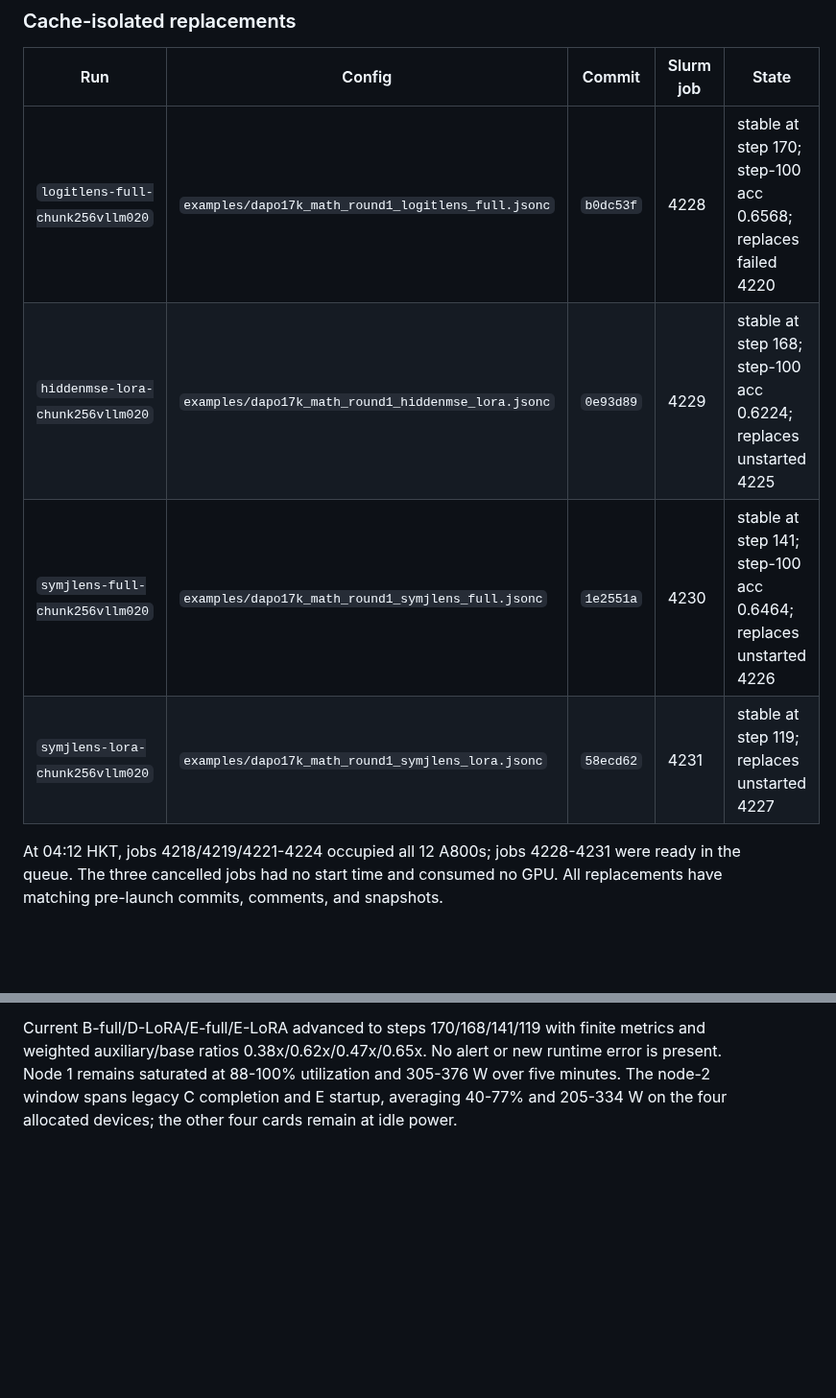
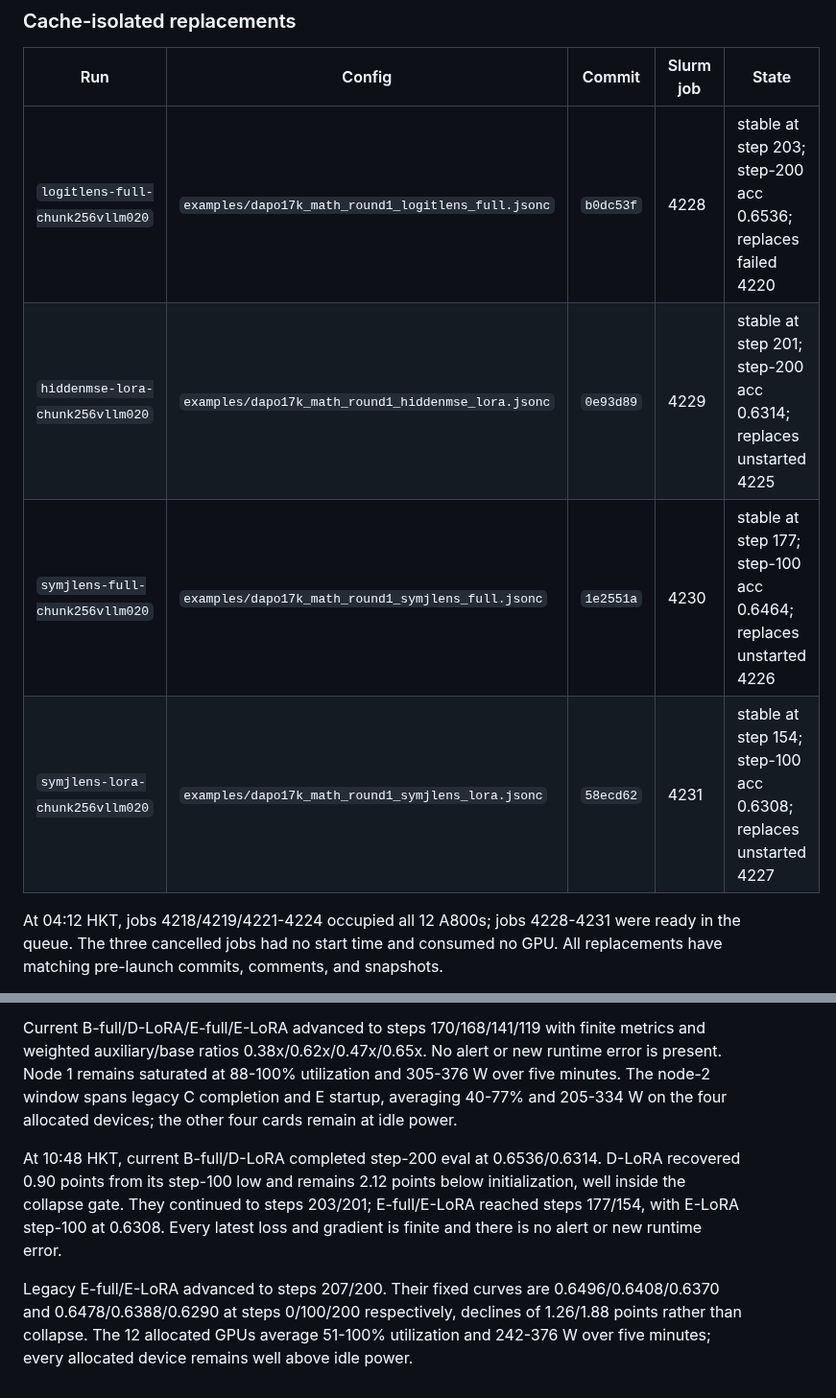
Before and after one commit to Duanyll/opdlens, a Markdown page: docs/experiments/dapo17k-math-round1.md, 2 parts joined by grey strips. Shown at 96% size. Rendered like a GitHub page; blank space fills up the shorter version.

Commit message:
Record DAPO step 200 and legacy E stability

```diff
--- a/docs/experiments/dapo17k-math-round1.md
+++ b/docs/experiments/dapo17k-math-round1.md
@@ -240,10 +240,10 @@ name; each job has its own pre-launch commit and immutable snapshot.
 
 | Run | Config | Commit | Slurm job | State |
 |---|---|---|---|---|
-| `logitlens-full-chunk256vllm020` | `examples/dapo17k_math_round1_logitlens_full.jsonc` | `b0dc53f` | 4228 | stable at step 170; step-100 acc 0.6568; replaces failed 4220 |
-| `hiddenmse-lora-chunk256vllm020` | `examples/dapo17k_math_round1_hiddenmse_lora.jsonc` | `0e93d89` | 4229 | stable at step 168; step-100 acc 0.6224; replaces unstarted 4225 |
-| `symjlens-full-chunk256vllm020` | `examples/dapo17k_math_round1_symjlens_full.jsonc` | `1e2551a` | 4230 | stable at step 141; step-100 acc 0.6464; replaces unstarted 4226 |
-| `symjlens-lora-chunk256vllm020` | `examples/dapo17k_math_round1_symjlens_lora.jsonc` | `58ecd62` | 4231 | stable at step 119; replaces unstarted 4227 |
+| `logitlens-full-chunk256vllm020` | `examples/dapo17k_math_round1_logitlens_full.jsonc` | `b0dc53f` | 4228 | stable at step 203; step-200 acc 0.6536; replaces failed 4220 |
+| `hiddenmse-lora-chunk256vllm020` | `examples/dapo17k_math_round1_hiddenmse_lora.jsonc` | `0e93d89` | 4229 | stable at step 201; step-200 acc 0.6314; replaces unstarted 4225 |
+| `symjlens-full-chunk256vllm020` | `examples/dapo17k_math_round1_symjlens_full.jsonc` | `1e2551a` | 4230 | stable at step 177; step-100 acc 0.6464; replaces unstarted 4226 |
+| `symjlens-lora-chunk256vllm020` | `examples/dapo17k_math_round1_symjlens_lora.jsonc` | `58ecd62` | 4231 | stable at step 154; step-100 acc 0.6308; replaces unstarted 4227 |
 
 At 04:12 HKT, jobs 4218/4219/4221-4224 occupied all 12 A800s; jobs 4228-4231
 were ready in the queue. The three cancelled jobs had no start time and consumed
@@ -400,3 +400,15 @@ new runtime error is present. Node 1 remains saturated at 88-100% utilization an
 305-376 W over five minutes. The node-2 window spans legacy C completion and E
 startup, averaging 40-77% and 205-334 W on the four allocated devices; the other
 four cards remain at idle power.
+
+At 10:48 HKT, current B-full/D-LoRA completed step-200 eval at 0.6536/0.6314.
+D-LoRA recovered 0.90 points from its step-100 low and remains 2.12 points below
+initialization, well inside the collapse gate. They continued to steps 203/201;
+E-full/E-LoRA reached steps 177/154, with E-LoRA step-100 at 0.6308. Every latest
+loss and gradient is finite and there is no alert or new runtime error.
+
+Legacy E-full/E-LoRA advanced to steps 207/200. Their fixed curves are
+0.6496/0.6408/0.6370 and 0.6478/0.6388/0.6290 at steps 0/100/200 respectively,
+declines of 1.26/1.88 points rather than collapse. The 12 allocated GPUs average
+51-100% utilization and 242-376 W over five minutes; every allocated device remains
+well above idle power.
```
Also changed, not shown: other parts of docs/experiments/dapo17k-math-round1.md (+2 -2 lines).
